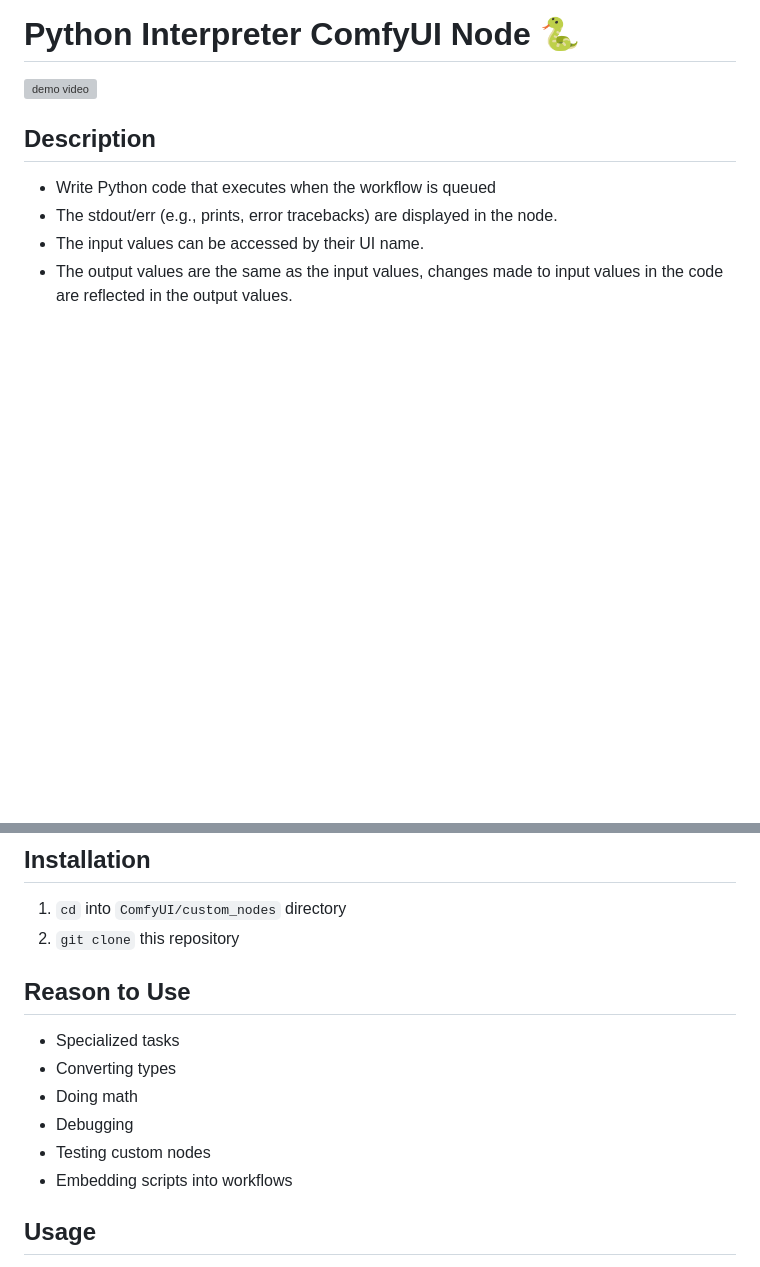
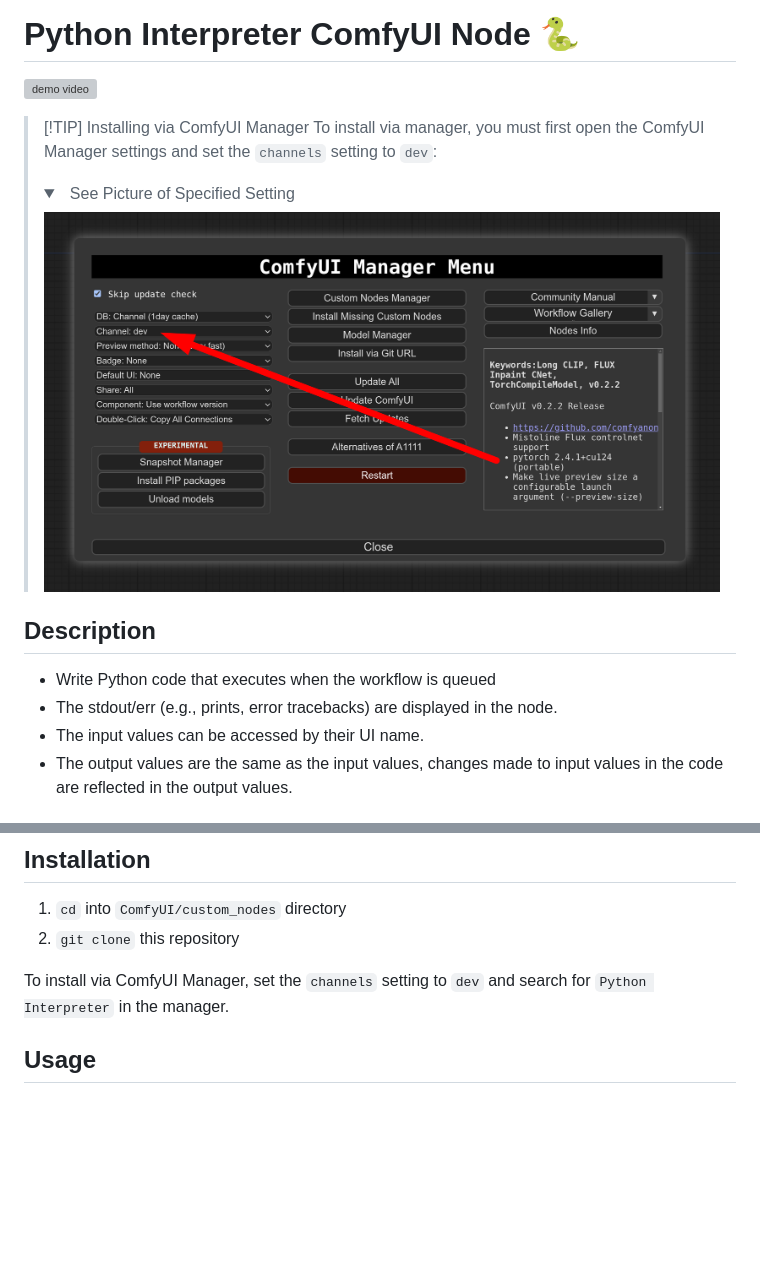
Before and after one commit to christian-byrne/python-interpreter-node, a Markdown page: README.md, 2 parts joined by grey strips. Drawn GitHub-style; pictures changed too: wiki/comfyui-manager-setting.png (added); folded sections open; blank space fills up the shorter version; grey boxes are pictures that could not be loaded.

Commit message:
README: DL from ComfyUI Manager instructions

```diff
--- a/README.md
+++ b/README.md
@@ -1,6 +1,18 @@
 # Python Interpreter ComfyUI Node 🐍
 
 ![demo video](wiki/demos/videos/demo.gif)
+
+> [!TIP] Installing via ComfyUI Manager
+>  To install via manager, you must first open the ComfyUI Manager settings and set the `channels` setting to `dev`:
+>
+> <details>
+>
+> <summary> &nbsp; See Picture of Specified Setting </summary>
+>
+> ![](wiki/comfyui-manager-setting.png)
+>
+> </details>
+>
 
 ## Description
 
@@ -18,15 +30,7 @@
 1. `cd` into `ComfyUI/custom_nodes` directory
 2. `git clone` this repository
 
-## Reason to Use
-
-- Specialized tasks
-- Converting types
-- Doing math
-- Debugging
-- Testing custom nodes
-- Embedding scripts into workflows
-
+To install via ComfyUI Manager, set the `channels` setting to `dev` and search for `Python Interpreter` in the manager.
 
 ## Usage
 
```
Also changed, not shown: wiki/plans/dev-log.md (deleted, +0 -58 lines), 1 other file.
